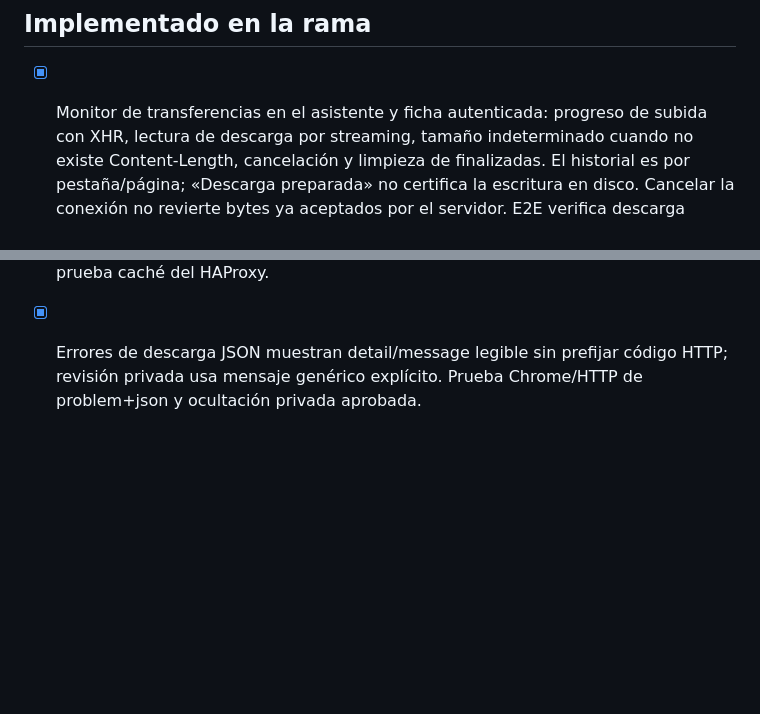
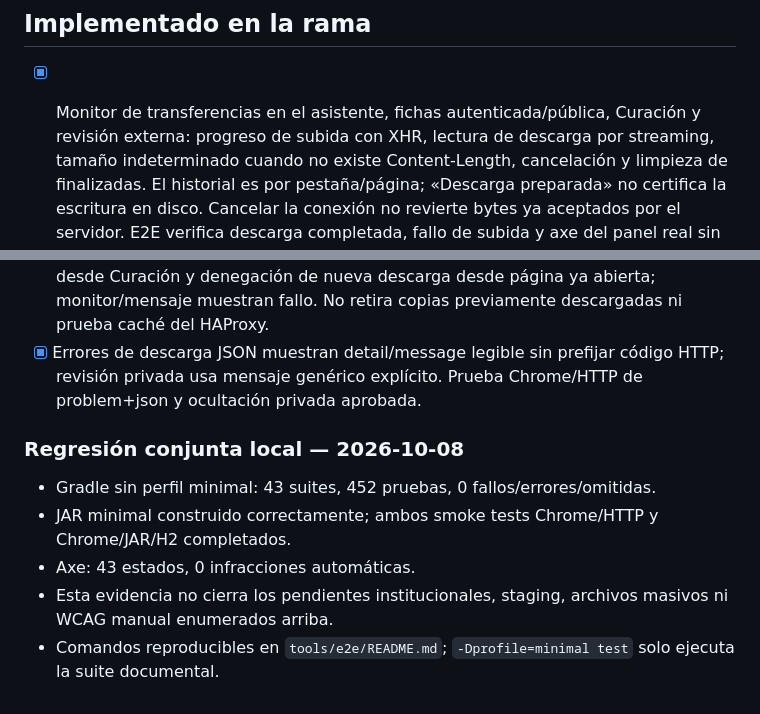
Before and after one commit to Marcos020912/base-repo-mes, a Markdown page: docs/REDUNIV_IMPLEMENTATION_CHECKLIST.md, 2 parts joined by grey strips. Rendered like a GitHub page; blank space fills up the shorter version.

Commit message:
Record combined regression evidence and correct test profile guidance

```diff
--- a/docs/REDUNIV_IMPLEMENTATION_CHECKLIST.md
+++ b/docs/REDUNIV_IMPLEMENTATION_CHECKLIST.md
@@ -6,7 +6,8 @@ No fusionar con `main` sin aprobación. Actualizar esta lista al terminar cada
 
 ## Implementado en la rama
 
-- [x] Monitor de transferencias en el asistente y ficha autenticada: progreso
+- [x] Monitor de transferencias en el asistente, fichas autenticada/pública,
+      Curación y revisión externa: progreso
       de subida con XHR, lectura de descarga por streaming, tamaño indeterminado
       cuando no existe Content-Length, cancelación y limpieza de finalizadas.
       El historial es por pestaña/página; «Descarga preparada» no certifica la
@@ -267,3 +268,10 @@ heredados antes de activarla.
 - [x] Revisión externa: descarga monitorizada con X-Review-Token y cache no-store; el monitor rechaza origen distinto y redirecciones. E2E local Chrome/JAR/H2 crea enlace temporal, abre contexto sin sesión, verifica retirada del fragmento y descarga completada. No sustituye pruebas HAProxy/logs/caché institucionales.
 - [x] Revisión externa local E2E: no-store en descarga y rechazo, revocación DELETE desde Curación y denegación de nueva descarga desde página ya abierta; monitor/mensaje muestran fallo. No retira copias previamente descargadas ni prueba caché del HAProxy.
 - [x] Errores de descarga JSON muestran detail/message legible sin prefijar código HTTP; revisión privada usa mensaje genérico explícito. Prueba Chrome/HTTP de problem+json y ocultación privada aprobada.
+
+### Regresión conjunta local — 2026-10-08
+- Gradle sin perfil minimal: 43 suites, 452 pruebas, 0 fallos/errores/omitidas.
+- JAR minimal construido correctamente; ambos smoke tests Chrome/HTTP y Chrome/JAR/H2 completados.
+- Axe: 43 estados, 0 infracciones automáticas.
+- Esta evidencia no cierra los pendientes institucionales, staging, archivos masivos ni WCAG manual enumerados arriba.
+- Comandos reproducibles en `tools/e2e/README.md`; `-Dprofile=minimal test` solo ejecuta la suite documental.
```
Also changed, not shown: docs/REDUNIV_ROADMAP.md (+2 -1 lines), 1 other file.
